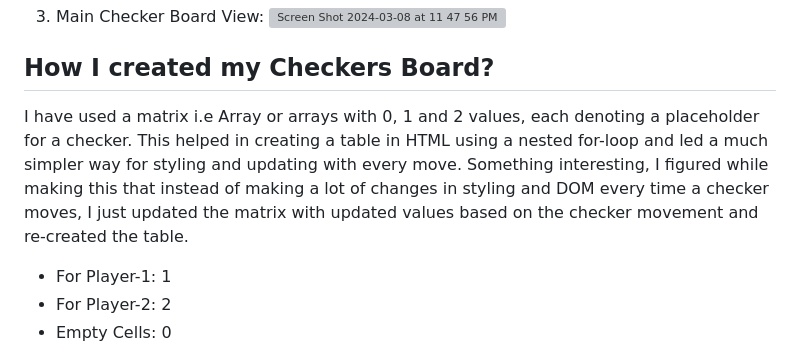
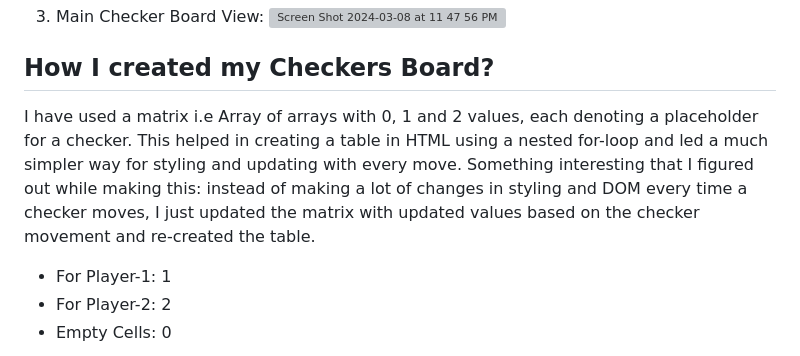
Before and after one commit to falgunisharma1/Checkers-Game, a Markdown page: README.md, the part around the change. Drawn GitHub-style; grey boxes are pictures that could not be loaded.

```diff
--- a/README.md
+++ b/README.md
@@ -35,7 +35,7 @@ There are three views of this game:
 
 <h2>How I created my Checkers Board?</h2>
 
-I have used a matrix i.e Array or arrays with 0, 1 and 2 values, each denoting a placeholder for a checker. This helped in creating a table in HTML using a nested for-loop and led a much simpler way for styling and updating with every move. Something interesting, I figured while making this that instead of making a lot of changes in styling and DOM every time a checker moves, I just updated the matrix with updated values based on the checker movement and re-created the table.
+I have used a matrix i.e Array of arrays with 0, 1 and 2 values, each denoting a placeholder for a checker. This helped in creating a table in HTML using a nested for-loop and led a much simpler way for styling and updating with every move. Something interesting that I figured out while making this: instead of making a lot of changes in styling and DOM every time a checker moves, I just updated the matrix with updated values based on the checker movement and re-created the table.
 
 - For Player-1: 1
 - For Player-2: 2
```
